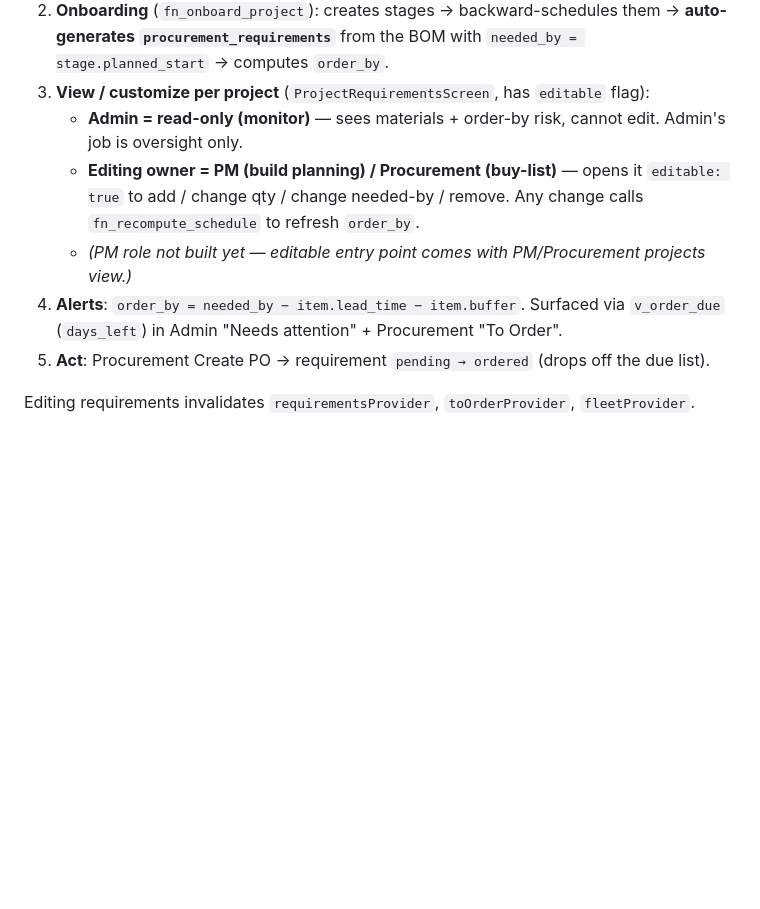
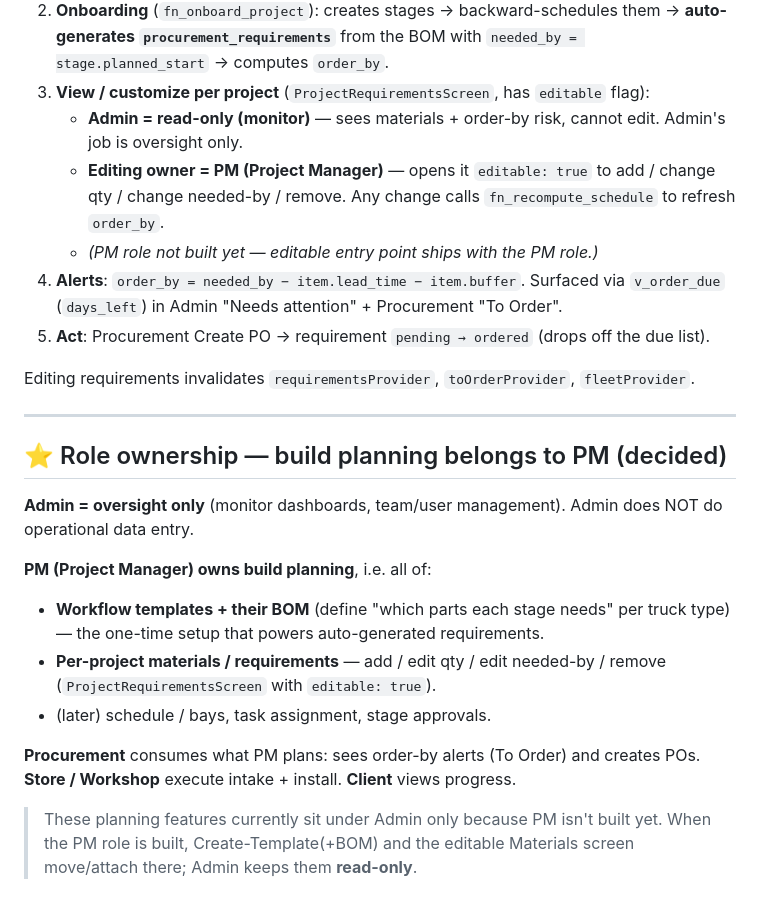
Before and after one commit to ShivanshPande19/BuildTrack, a Markdown page: DEPENDENCIES.md, the part around the change. Rendered like a GitHub page; blank space fills up the shorter version.

Commit message:
docs: lock role ownership — build planning (templates+BOM, materials) belongs to PM; Admin monitors only

```diff
--- a/DEPENDENCIES.md
+++ b/DEPENDENCIES.md
@@ -163,9 +163,29 @@ Define once → auto-generate → customize per project → alerts:
 2. **Onboarding** (`fn_onboard_project`): creates stages → backward-schedules them → **auto-generates `procurement_requirements`** from the BOM with `needed_by = stage.planned_start` → computes `order_by`.
 3. **View / customize per project** (`ProjectRequirementsScreen`, has `editable` flag):
    - **Admin = read-only (monitor)** — sees materials + order-by risk, cannot edit. Admin's job is oversight only.
-   - **Editing owner = PM (build planning) / Procurement (buy-list)** — opens it `editable: true` to add / change qty / change needed-by / remove. Any change calls `fn_recompute_schedule` to refresh `order_by`.
-   - *(PM role not built yet — editable entry point comes with PM/Procurement projects view.)*
+   - **Editing owner = PM (Project Manager)** — opens it `editable: true` to add / change qty / change needed-by / remove. Any change calls `fn_recompute_schedule` to refresh `order_by`.
+   - *(PM role not built yet — editable entry point ships with the PM role.)*
 4. **Alerts**: `order_by = needed_by − item.lead_time − item.buffer`. Surfaced via `v_order_due` (`days_left`) in Admin "Needs attention" + Procurement "To Order".
 5. **Act**: Procurement Create PO → requirement `pending → ordered` (drops off the due list).
 
 Editing requirements invalidates `requirementsProvider`, `toOrderProvider`, `fleetProvider`.
+
+
+---
+
+## ⭐ Role ownership — build planning belongs to PM (decided)
+
+**Admin = oversight only** (monitor dashboards, team/user management). Admin does NOT do
+operational data entry.
+
+**PM (Project Manager) owns build planning**, i.e. all of:
+- **Workflow templates + their BOM** (define "which parts each stage needs" per truck type) — the one-time setup that powers auto-generated requirements.
+- **Per-project materials / requirements** — add / edit qty / edit needed-by / remove (`ProjectRequirementsScreen` with `editable: true`).
+- (later) schedule / bays, task assignment, stage approvals.
+
+**Procurement** consumes what PM plans: sees order-by alerts (To Order) and creates POs.
+**Store / Workshop** execute intake + install. **Client** views progress.
+
+> These planning features currently sit under Admin only because PM isn't built yet.
+> When the PM role is built, Create-Template(+BOM) and the editable Materials screen
+> move/attach there; Admin keeps them **read-only**.
```
